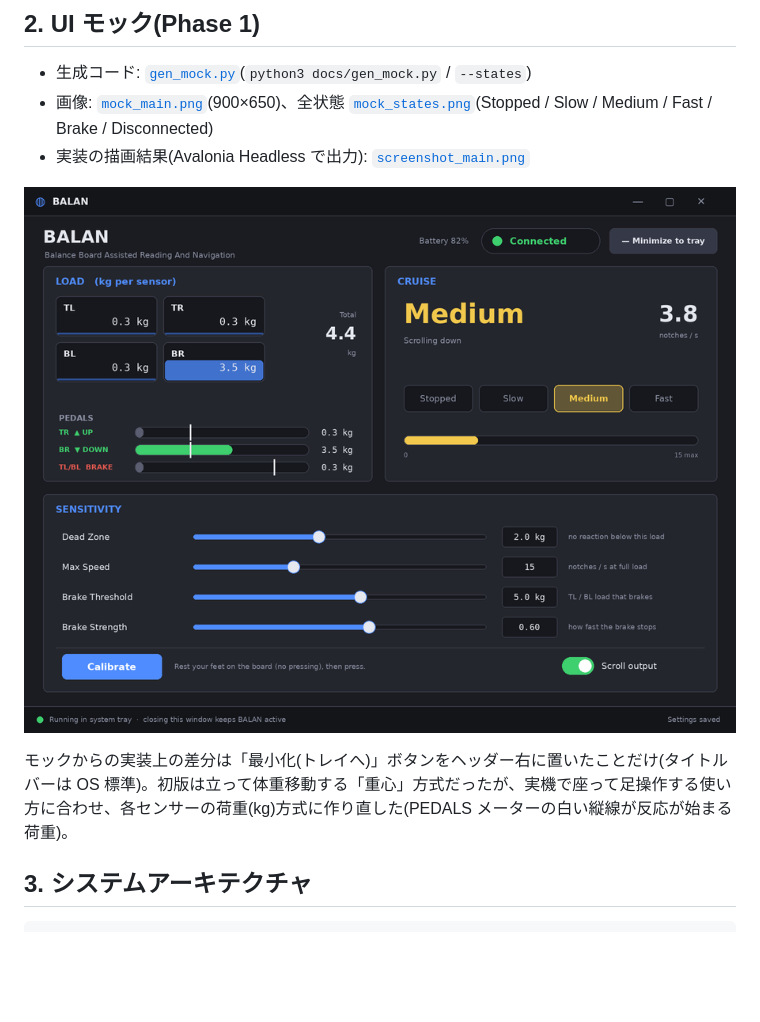
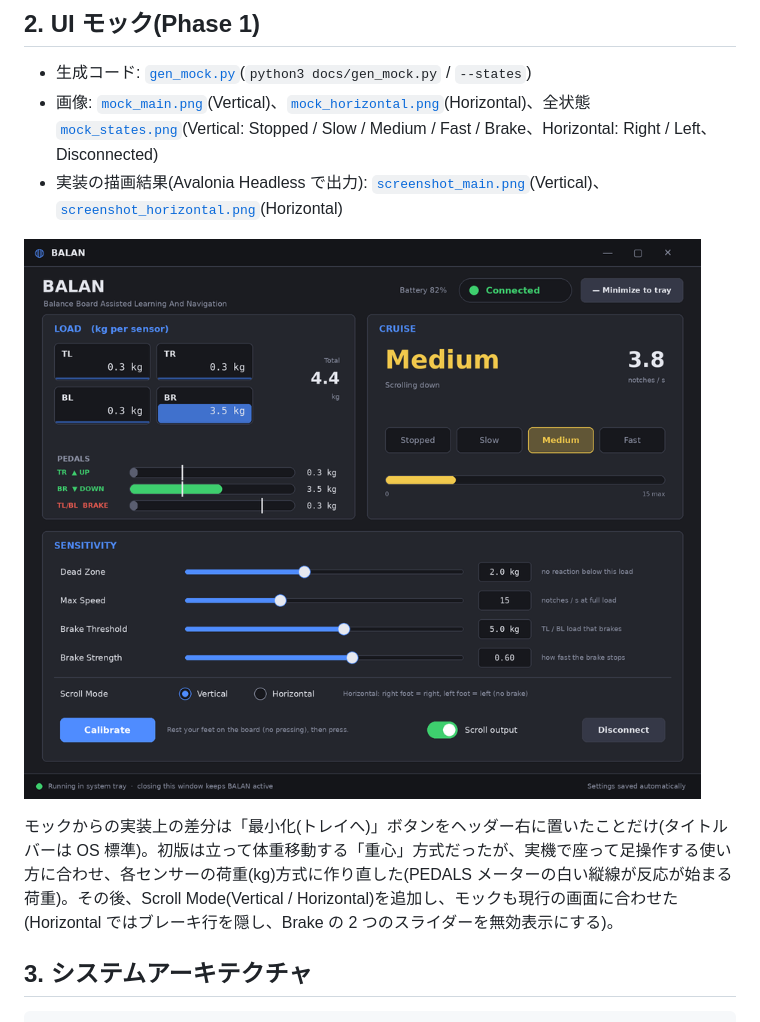
Before and after one commit to taoman26/BALAN, a Markdown page: docs/DESIGN.md, the part around the change. Drawn GitHub-style; pictures changed too: docs/mock_main.png; blank space fills up the shorter version.

Commit message:
docs: refresh mocks and screenshots for current UI (Scroll Mode, Connect button)
Mock generator gains the Scroll Mode row, Disconnect/Connect button and a
Horizontal variant; README shows a screenshot per mode.

Co-Authored-By: Claude Sonnet 5.5 <noreply@anthropic.com>

```diff
--- a/docs/DESIGN.md
+++ b/docs/DESIGN.md
@@ -28,12 +28,12 @@ TR と BR は**荷重の大きい方**が勝つ(両方踏んでも迷わない)
 ## 2. UI モック(Phase 1)
 
 - 生成コード: [`gen_mock.py`](gen_mock.py)(`python3 docs/gen_mock.py` / `--states`)
-- 画像: [`mock_main.png`](mock_main.png)(900×650)、全状態 [`mock_states.png`](mock_states.png)(Stopped / Slow / Medium / Fast / Brake / Disconnected)
-- 実装の描画結果(Avalonia Headless で出力): [`screenshot_main.png`](screenshot_main.png)
+- 画像: [`mock_main.png`](mock_main.png)(Vertical)、[`mock_horizontal.png`](mock_horizontal.png)(Horizontal)、全状態 [`mock_states.png`](mock_states.png)(Vertical: Stopped / Slow / Medium / Fast / Brake、Horizontal: Right / Left、Disconnected)
+- 実装の描画結果(Avalonia Headless で出力): [`screenshot_main.png`](screenshot_main.png)(Vertical)、[`screenshot_horizontal.png`](screenshot_horizontal.png)(Horizontal)
 
 ![mock](mock_main.png)
 
-モックからの実装上の差分は「最小化(トレイへ)」ボタンをヘッダー右に置いたことだけ(タイトルバーは OS 標準)。初版は立って体重移動する「重心」方式だったが、実機で座って足操作する使い方に合わせ、各センサーの荷重(kg)方式に作り直した(PEDALS メーターの白い縦線が反応が始まる荷重)。
+モックからの実装上の差分は「最小化(トレイへ)」ボタンをヘッダー右に置いたことだけ(タイトルバーは OS 標準)。初版は立って体重移動する「重心」方式だったが、実機で座って足操作する使い方に合わせ、各センサーの荷重(kg)方式に作り直した(PEDALS メーターの白い縦線が反応が始まる荷重)。その後、Scroll Mode(Vertical / Horizontal)を追加し、モックも現行の画面に合わせた(Horizontal ではブレーキ行を隠し、Brake の 2 つのスライダーを無効表示にする)。
 
 ## 3. システムアーキテクチャ
 
```
Also changed, not shown: README.md (+4 -2 lines), docs/mock_horizontal.png (added), docs/mock_states.png, docs/screenshot_horizontal.png (added), docs/screenshot_main.png, 1 other file.
